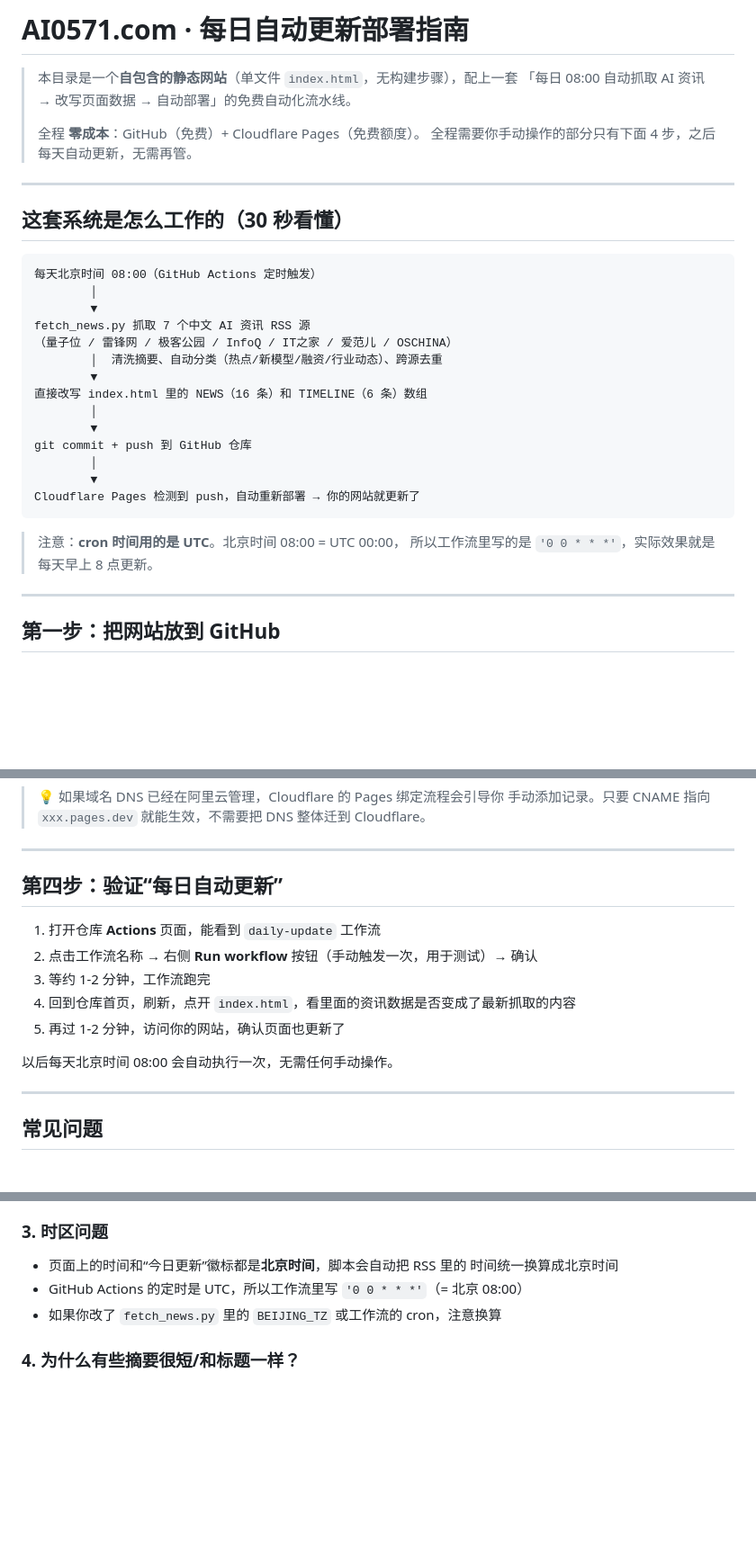
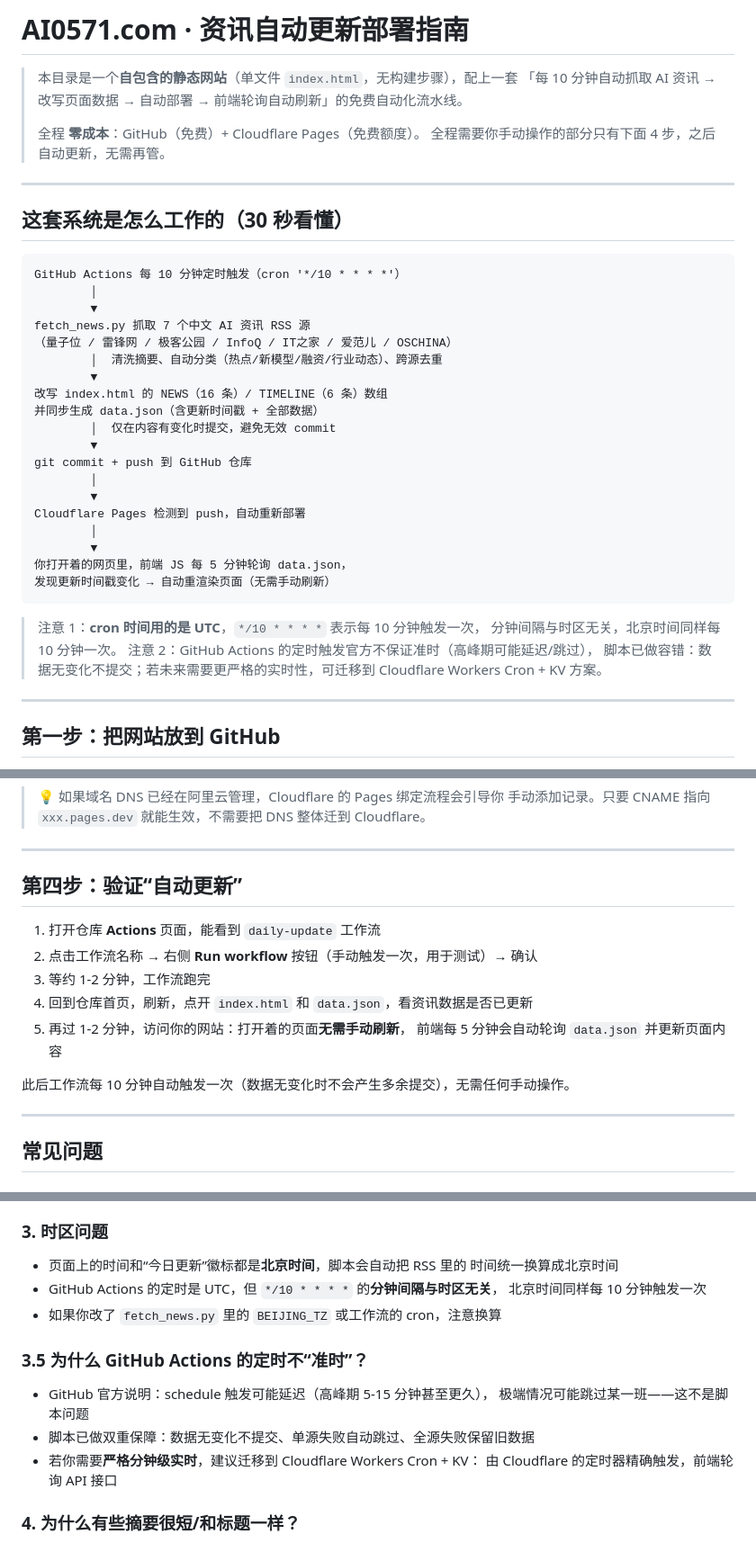
Before and after one commit to benhkkk/AI0571-website, a Markdown page: README.md, 3 parts joined by grey strips. Shown at 90% size. GitHub-like rendering; blank space fills up the shorter version.

Commit message:
feat: 每10分钟自动抓取 + 前端轮询自动更新（data.json）

````diff
--- a/README.md
+++ b/README.md
@@ -1,34 +1,42 @@
-# AI0571.com · 每日自动更新部署指南
+# AI0571.com · 资讯自动更新部署指南
 
 > 本目录是一个**自包含的静态网站**（单文件 `index.html`，无构建步骤），配上一套
-> 「每日 08:00 自动抓取 AI 资讯 → 改写页面数据 → 自动部署」的免费自动化流水线。
+> 「每 10 分钟自动抓取 AI 资讯 → 改写页面数据 → 自动部署 → 前端轮询自动刷新」的免费自动化流水线。
 >
 > 全程 **零成本**：GitHub（免费）+ Cloudflare Pages（免费额度）。
-> 全程需要你手动操作的部分只有下面 4 步，之后每天自动更新，无需再管。
+> 全程需要你手动操作的部分只有下面 4 步，之后自动更新，无需再管。
 
 ---
 
 ## 这套系统是怎么工作的（30 秒看懂）
 
 ```
-每天北京时间 08:00（GitHub Actions 定时触发）
+GitHub Actions 每 10 分钟定时触发（cron '*/10 * * * *'）
         │
         ▼
 fetch_news.py 抓取 7 个中文 AI 资讯 RSS 源
 （量子位 / 雷锋网 / 极客公园 / InfoQ / IT之家 / 爱范儿 / OSCHINA）
         │  清洗摘要、自动分类（热点/新模型/融资/行业动态）、跨源去重
         ▼
-直接改写 index.html 里的 NEWS（16 条）和 TIMELINE（6 条）数组
-        │
+改写 index.html 的 NEWS（16 条）/ TIMELINE（6 条）数组
+并同步生成 data.json（含更新时间戳 + 全部数据）
+        │  仅在内容有变化时提交，避免无效 commit
         ▼
 git commit + push 到 GitHub 仓库
         │
         ▼
-Cloudflare Pages 检测到 push，自动重新部署 → 你的网站就更新了
+Cloudflare Pages 检测到 push，自动重新部署
+        │
+        ▼
+你打开着的网页里，前端 JS 每 5 分钟轮询 data.json，
+发现更新时间戳变化 → 自动重渲染页面（无需手动刷新）
 ```
 
-> 注意：**cron 时间用的是 UTC**。北京时间 08:00 = UTC 00:00，
-> 所以工作流里写的是 `'0 0 * * *'`，实际效果就是每天早上 8 点更新。
+> 注意 1：**cron 时间用的是 UTC**，`*/10 * * * *` 表示每 10 分钟触发一次，
+> 分钟间隔与时区无关，北京时间同样每 10 分钟一次。
+> 注意 2：GitHub Actions 的定时触发官方不保证准时（高峰期可能延迟/跳过），
+> 脚本已做容错：数据无变化不提交；若未来需要更严格的实时性，可迁移到
+> Cloudflare Workers Cron + KV 方案。
 
 ---
 
@@ -97,15 +105,16 @@ Cloudflare Pages 检测到 push，自动重新部署 → 你的网站就更新
 
 ---
 
-## 第四步：验证“每日自动更新”
+## 第四步：验证“自动更新”
 
 1. 打开仓库 **Actions** 页面，能看到 `daily-update` 工作流
 2. 点击工作流名称 → 右侧 **Run workflow** 按钮（手动触发一次，用于测试）→ 确认
 3. 等约 1-2 分钟，工作流跑完
-4. 回到仓库首页，刷新，点开 `index.html`，看里面的资讯数据是否变成了最新抓取的内容
-5. 再过 1-2 分钟，访问你的网站，确认页面也更新了
+4. 回到仓库首页，刷新，点开 `index.html` 和 `data.json`，看资讯数据是否已更新
+5. 再过 1-2 分钟，访问你的网站：打开着的页面**无需手动刷新**，
+   前端每 5 分钟会自动轮询 `data.json` 并更新页面内容
 
-以后每天北京时间 08:00 会自动执行一次，无需任何手动操作。
+此后工作流每 10 分钟自动触发一次（数据无变化时不会产生多余提交），无需任何手动操作。
 
 ---
 
@@ -135,8 +144,16 @@ SOURCES = [
 ### 3. 时区问题
 - 页面上的时间和“今日更新”徽标都是**北京时间**，脚本会自动把 RSS 里的
   时间统一换算成北京时间
-- GitHub Actions 的定时是 UTC，所以工作流里写 `'0 0 * * *'`（= 北京 08:00）
+- GitHub Actions 的定时是 UTC，但 `*/10 * * * *` 的**分钟间隔与时区无关**，
+  北京时间同样每 10 分钟触发一次
 - 如果你改了 `fetch_news.py` 里的 `BEIJING_TZ` 或工作流的 cron，注意换算
+
+### 3.5 为什么 GitHub Actions 的定时不“准时”？
+- GitHub 官方说明：schedule 触发可能延迟（高峰期 5-15 分钟甚至更久），
+  极端情况可能跳过某一班——这不是脚本问题
+- 脚本已做双重保障：数据无变化不提交、单源失败自动跳过、全源失败保留旧数据
+- 若你需要**严格分钟级实时**，建议迁移到 Cloudflare Workers Cron + KV：
+  由 Cloudflare 的定时器精确触发，前端轮询 API 接口
 
 ### 4. 为什么有些摘要很短/和标题一样？
 部分源（如量子位）的 RSS 只提供很短的摘要，甚至没有摘要。
````
Also changed, not shown: other parts of README.md (+4 -3 lines).
